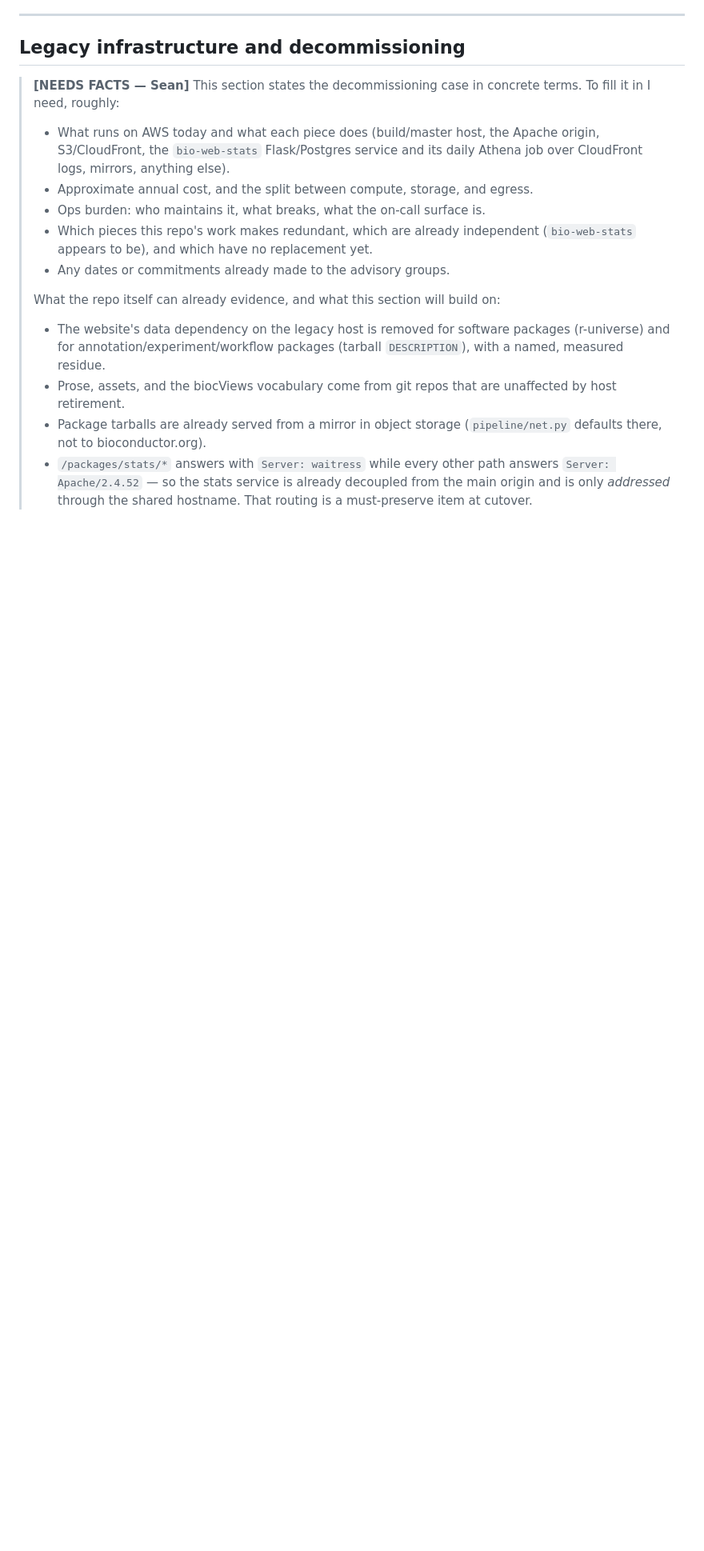
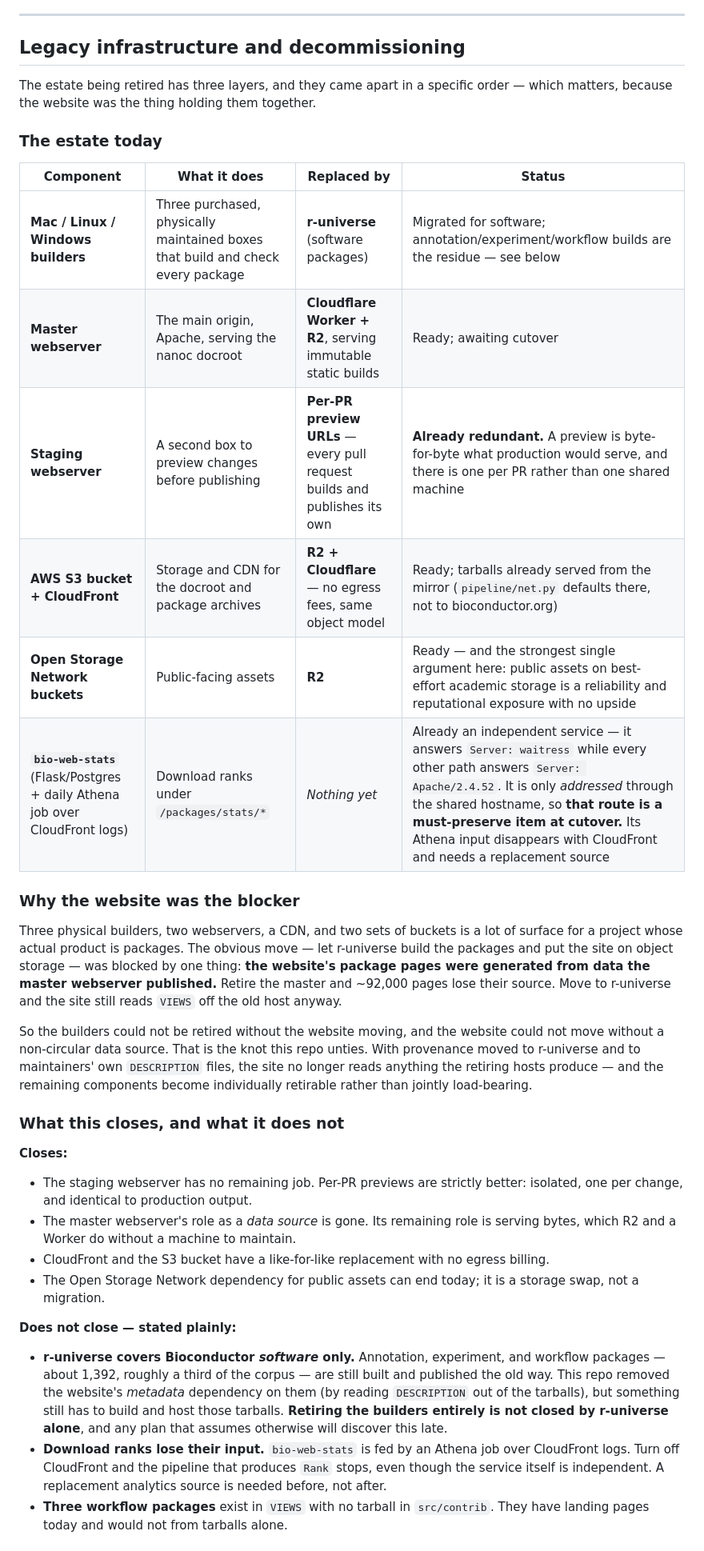
Before and after one commit to seandavi/bioc-website, a Markdown page: docs/OVERVIEW.md, the part around one of its changes. Shown at 80% size. GitHub-like rendering; blank space fills up the shorter version.

Commit message:
docs: the legacy estate, what it costs, and what actually retires
Names the components (three builder boxes, master, staging, CloudFront +
S3, OSN buckets, bio-web-stats) and maps each to its replacement. The
website was the knot: builders could not retire without the site moving,
the site could not move without a non-circular data source.

Two things deliberately left open rather than claimed: r-universe covers
software only, so ~1,392 annotation/experiment/workflow packages still
need a builder; and download ranks lose their Athena/CloudFront input.

Co-Authored-By: Claude Opus 5 <noreply@anthropic.com>
Claude-Session: https://claude.ai/code/session_014vkzLnxrVgWXppUmCqzSqj

```diff
--- a/docs/OVERVIEW.md
+++ b/docs/OVERVIEW.md
@@ -278,29 +289,63 @@ credentials, no build host, no database.
 
 ## Legacy infrastructure and decommissioning
 
-> **[NEEDS FACTS — Sean]** This section states the decommissioning case in
-> concrete terms. To fill it in I need, roughly:
->
-> - What runs on AWS today and what each piece does (build/master host, the
->   Apache origin, S3/CloudFront, the `bio-web-stats` Flask/Postgres service and
->   its daily Athena job over CloudFront logs, mirrors, anything else).
-> - Approximate annual cost, and the split between compute, storage, and egress.
-> - Ops burden: who maintains it, what breaks, what the on-call surface is.
-> - Which pieces this repo's work makes redundant, which are already
->   independent (`bio-web-stats` appears to be), and which have no replacement
->   yet.
-> - Any dates or commitments already made to the advisory groups.
->
-> What the repo itself can already evidence, and what this section will build on:
->
-> - The website's data dependency on the legacy host is removed for software
->   packages (r-universe) and for annotation/experiment/workflow packages
->   (tarball `DESCRIPTION`), with a named, measured residue.
-> - Prose, assets, and the biocViews vocabulary come from git repos that are
->   unaffected by host retirement.
-> - Package tarballs are already served from a mirror in object storage
->   (`pipeline/net.py` defaults there, not to bioconductor.org).
-> - `/packages/stats/*` answers with `Server: waitress` while every other path
->   answers `Server: Apache/2.4.52` — so the stats service is already decoupled
->   from the main origin and is only *addressed* through the shared hostname.
->   That routing is a must-preserve item at cutover.
+The estate being retired has three layers, and they came apart in a specific
+order — which matters, because the website was the thing holding them together.
+
+### The estate today
+
+| Component | What it does | Replaced by | Status |
+|---|---|---|---|
+| **Mac / Linux / Windows builders** | Three purchased, physically maintained boxes that build and check every package | **r-universe** (software packages) | Migrated for software; annotation/experiment/workflow builds are the residue — see below |
+| **Master webserver** | The main origin, Apache, serving the nanoc docroot | **Cloudflare Worker + R2**, serving immutable static builds | Ready; awaiting cutover |
+| **Staging webserver** | A second box to preview changes before publishing | **Per-PR preview URLs** — every pull request builds and publishes its own | **Already redundant.** A preview is byte-for-byte what production would serve, and there is one per PR rather than one shared machine |
+| **AWS S3 bucket + CloudFront** | Storage and CDN for the docroot and package archives | **R2 + Cloudflare** — no egress fees, same object model | Ready; tarballs already served from the mirror (`pipeline/net.py` defaults there, not to bioconductor.org) |
+| **Open Storage Network buckets** | Public-facing assets | **R2** | Ready — and the strongest single argument here: public assets on best-effort academic storage is a reliability and reputational exposure with no upside |
+| **`bio-web-stats`** (Flask/Postgres + daily Athena job over CloudFront logs) | Download ranks under `/packages/stats/*` | *Nothing yet* | Already an independent service — it answers `Server: waitress` while every other path answers `Server: Apache/2.4.52`. It is only *addressed* through the shared hostname, so **that route is a must-preserve item at cutover.** Its Athena input disappears with CloudFront and needs a replacement source |
+
+### Why the website was the blocker
+
+Three physical builders, two webservers, a CDN, and two sets of buckets is a
+lot of surface for a project whose actual product is packages. The obvious move
+— let r-universe build the packages and put the site on object storage — was
+blocked by one thing: **the website's package pages were generated from data
+the master webserver published.** Retire the master and ~92,000 pages lose
+their source. Move to r-universe and the site still reads `VIEWS` off the old
+host anyway.
+
+So the builders could not be retired without the website moving, and the
+website could not move without a non-circular data source. That is the knot
+this repo unties. With provenance moved to r-universe and to maintainers' own
+`DESCRIPTION` files, the site no longer reads anything the retiring hosts
+produce — and the remaining components become individually retirable rather
+than jointly load-bearing.
+
+### What this closes, and what it does not
+
+**Closes:**
+
+- The staging webserver has no remaining job. Per-PR previews are strictly
+  better: isolated, one per change, and identical to production output.
+- The master webserver's role as a *data source* is gone. Its remaining role is
+  serving bytes, which R2 and a Worker do without a machine to maintain.
+- CloudFront and the S3 bucket have a like-for-like replacement with no egress
+  billing.
+- The Open Storage Network dependency for public assets can end today; it is a
+  storage swap, not a migration.
+
+**Does not close — stated plainly:**
+
+- **r-universe covers Bioconductor *software* only.** Annotation, experiment,
+  and workflow packages — about 1,392, roughly a third of the corpus — are
+  still built and published the old way. This repo removed the website's
+  *metadata* dependency on them (by reading `DESCRIPTION` out of the tarballs),
+  but something still has to build and host those tarballs. **Retiring the
+  builders entirely is not closed by r-universe alone**, and any plan that
+  assumes otherwise will discover this late.
+- **Download ranks lose their input.** `bio-web-stats` is fed by an Athena job
+  over CloudFront logs. Turn off CloudFront and the pipeline that produces
+  `Rank` stops, even though the service itself is independent. A replacement
+  analytics source is needed before, not after.
+- **Three workflow packages** exist in `VIEWS` with no tarball in `src/contrib`.
+  They have landing pages today and would not from tarballs alone.
+
```
Also changed, not shown: other parts of docs/OVERVIEW.md (+34 -4 lines).
